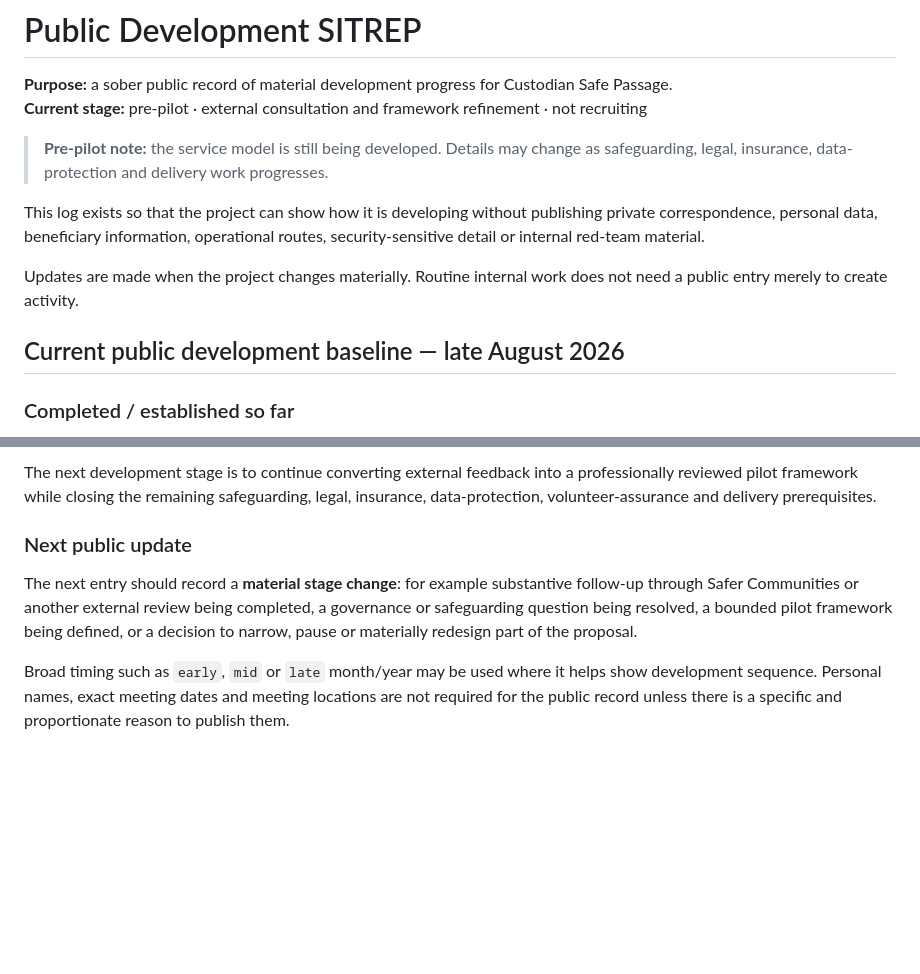
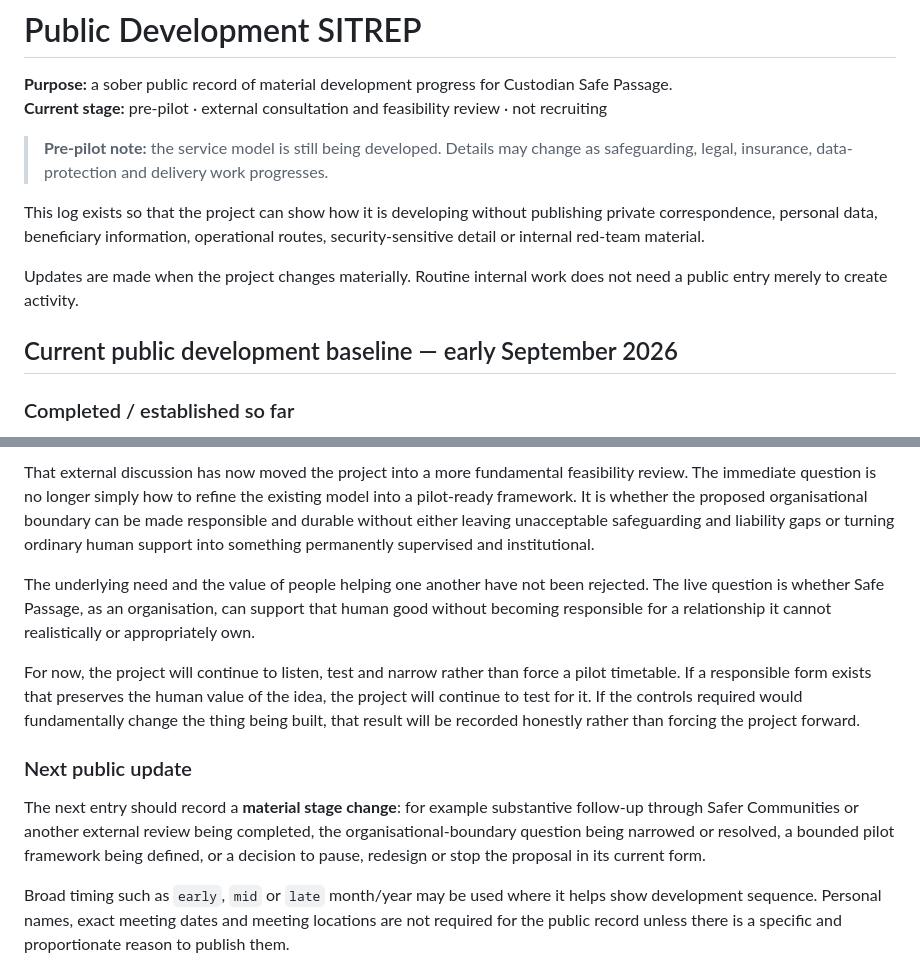
Before and after one commit to mark45cdo-mkuft/Custodian-Safe-Passage-Official-Public, a Markdown page: PUBLIC_SITREP.md, 2 parts joined by grey strips. Drawn GitHub-style; blank space fills up the shorter version.

```diff
--- a/PUBLIC_SITREP.md
+++ b/PUBLIC_SITREP.md
@@ -1,7 +1,7 @@
 # Public Development SITREP
 
 **Purpose:** a sober public record of material development progress for Custodian Safe Passage.
-**Current stage:** pre-pilot · external consultation and framework refinement · not recruiting
+**Current stage:** pre-pilot · external consultation and feasibility review · not recruiting
 
 > **Pre-pilot note:** the service model is still being developed. Details may change as safeguarding, legal, insurance, data-protection and delivery work progresses.
 
@@ -9,7 +9,7 @@ This log exists so that the project can show how it is developing without publis
 
 Updates are made when the project changes materially. Routine internal work does not need a public entry merely to create activity.
 
-## Current public development baseline — late August 2026
+## Current public development baseline — early September 2026
 
 ### Completed / established so far
 
@@ -61,9 +67,13 @@ The project is **past the internal-concept-only stage**. It now has a structured
 
-The next development stage is to continue converting external feedback into a professionally reviewed pilot framework while closing the remaining safeguarding, legal, insurance, data-protection, volunteer-assurance and delivery prerequisites.
+That external discussion has now moved the project into a more fundamental feasibility review. The immediate question is no longer simply how to refine the existing model into a pilot-ready framework. It is whether the proposed organisational boundary can be made responsible and durable without either leaving unacceptable safeguarding and liability gaps or turning ordinary human support into something permanently supervised and institutional.
+
+The underlying need and the value of people helping one another have not been rejected. The live question is whether Safe Passage, as an organisation, can support that human good without becoming responsible for a relationship it cannot realistically or appropriately own.
+
+For now, the project will continue to listen, test and narrow rather than force a pilot timetable. If a responsible form exists that preserves the human value of the idea, the project will continue to test for it. If the controls required would fundamentally change the thing being built, that result will be recorded honestly rather than forcing the project forward.
 
 ### Next public update
 
-The next entry should record a **material stage change**: for example substantive follow-up through Safer Communities or another external review being completed, a governance or safeguarding question being resolved, a bounded pilot framework being defined, or a decision to narrow, pause or materially redesign part of the proposal.
+The next entry should record a **material stage change**: for example substantive follow-up through Safer Communities or another external review being completed, the organisational-boundary question being narrowed or resolved, a bounded pilot framework being defined, or a decision to pause, redesign or stop the proposal in its current form.
 
 Broad timing such as `early`, `mid` or `late` month/year may be used where it helps show development sequence. Personal names, exact meeting dates and meeting locations are not required for the public record unless there is a specific and proportionate reason to publish them.
 
```
Also changed, not shown: other parts of PUBLIC_SITREP.md (+15 -9 lines).
